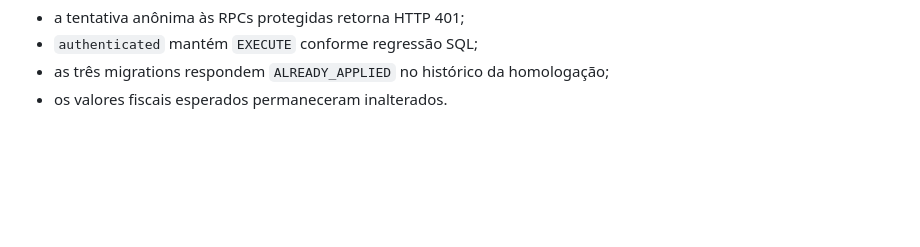
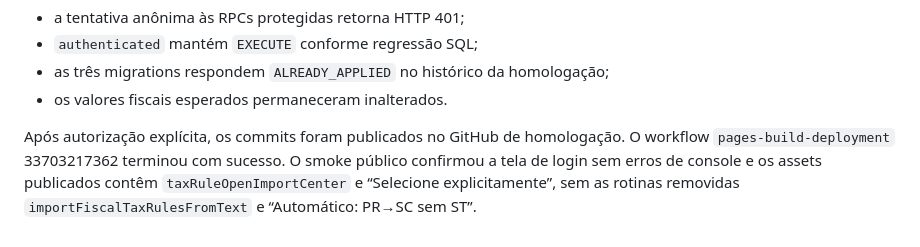
Before and after one commit to debasistema-max/crm-autopecas-supabase-homolog, a Markdown page: docs/testing.md, the part around the change. Drawn GitHub-style; blank space fills up the shorter version.

Commit message:
docs: registra deploy da fase fiscal

```diff
--- a/docs/testing.md
+++ b/docs/testing.md
@@ -150,3 +150,10 @@ Verificações adicionais:
 - `authenticated` mantém `EXECUTE` conforme regressão SQL;
 - as três migrations respondem `ALREADY_APPLIED` no histórico da homologação;
 - os valores fiscais esperados permaneceram inalterados.
+
+Após autorização explícita, os commits foram publicados no GitHub de
+homologação. O workflow `pages-build-deployment` 33703217362 terminou com
+sucesso. O smoke público confirmou a tela de login sem erros de console e os
+assets publicados contêm `taxRuleOpenImportCenter` e “Selecione explicitamente”,
+sem as rotinas removidas `importFiscalTaxRulesFromText` e “Automático: PR→SC sem
+ST”.
```
Also changed, not shown: docs/changelog.md (+4 -2 lines).
